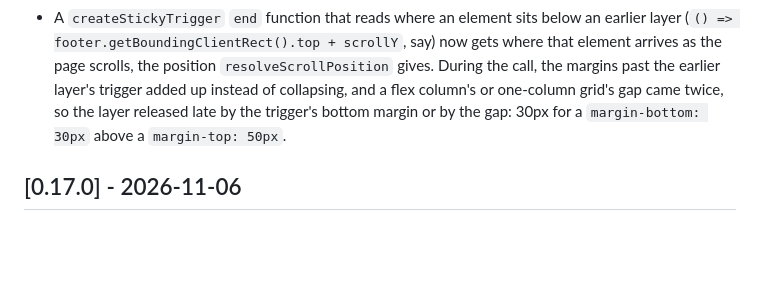
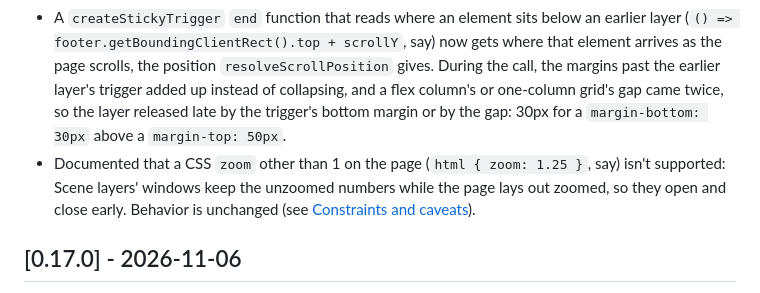
Before and after one commit to kuninori-ogino/sticky-scroll-trigger, a Markdown page: CHANGELOG.md, the part around the change. Drawn GitHub-style; blank space fills up the shorter version.

```diff
--- a/CHANGELOG.md
+++ b/CHANGELOG.md
@@ -13,6 +13,7 @@ and this project adheres to [Semantic Versioning](https://semver.org/spec/v2.0.0
 - A `createStickyPin` whose `trigger` is `display: none` (hidden at one breakpoint, say) or `display: contents` no longer leaves empty space at the bottom of the page when its `end` reaches past it. The page grew by up to the pin's distance from the top of the document.
 - What follows a `createStickyTrigger` shared container (a footer after the scenes, say) now sits where it does without the library, past the dwell, and an `end` function reading below the container sees it there. The bottom margin ending the container, its own or its last content's, added to the top margin of what follows instead of collapsing with it: a `margin-bottom: 40px` above a `margin-top: 30px` took 70px instead of 40px, even with no dwell. A page with such margins lays out differently after upgrading: what follows the container moves to where it sits without the library.
 - A `createStickyTrigger` `end` function that reads where an element sits below an earlier layer (`() => footer.getBoundingClientRect().top + scrollY`, say) now gets where that element arrives as the page scrolls, the position `resolveScrollPosition` gives. During the call, the margins past the earlier layer's trigger added up instead of collapsing, and a flex column's or one-column grid's gap came twice, so the layer released late by the trigger's bottom margin or by the gap: 30px for a `margin-bottom: 30px` above a `margin-top: 50px`.
+- Documented that a CSS `zoom` other than 1 on the page (`html { zoom: 1.25 }`, say) isn't supported: Scene layers' windows keep the unzoomed numbers while the page lays out zoomed, so they open and close early. Behavior is unchanged (see [Constraints and caveats](README.md#constraints-and-caveats)).
 
 ## [0.17.0] - 2026-11-06
 
```
Also changed, not shown: README.md (+1 -0 lines).
